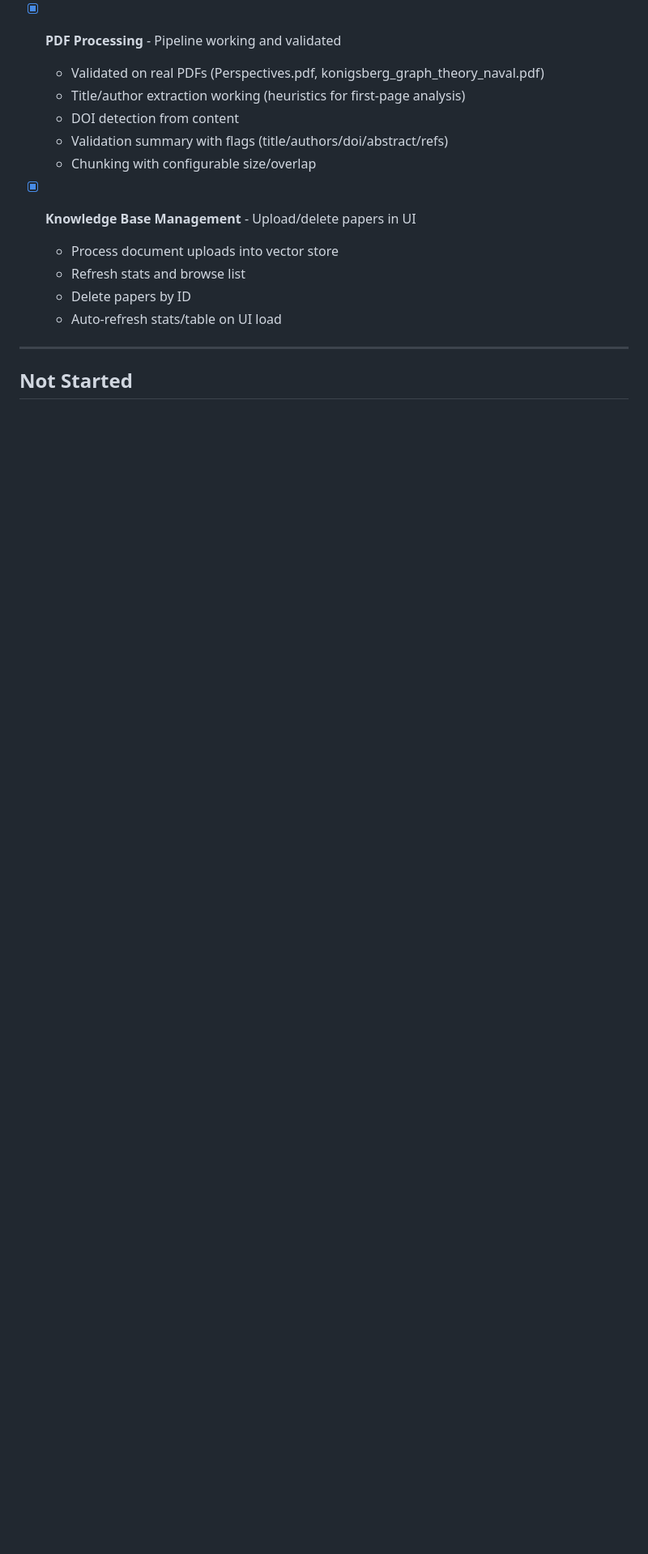
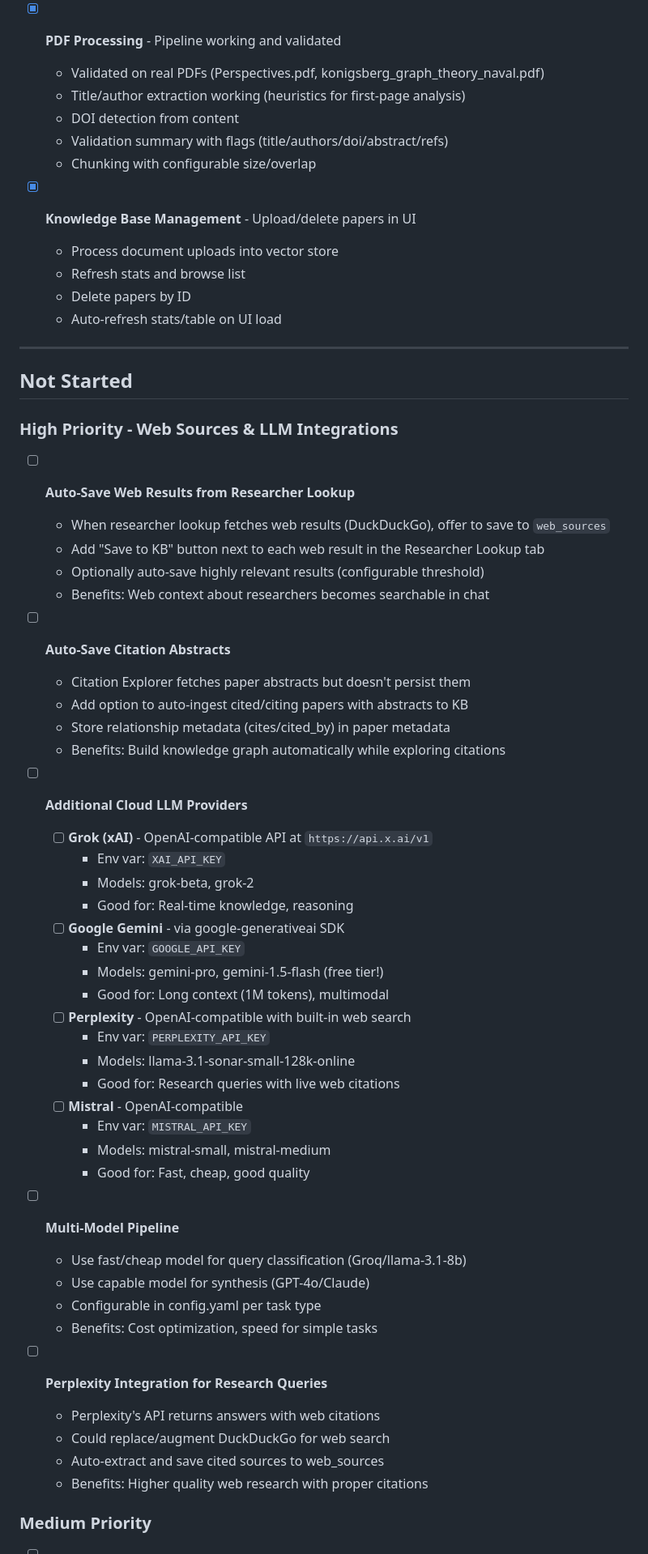
Before and after one commit to Fenris91/research_agent, a Markdown page: docs/TODO.md, the part around one of its changes. Shown at 81% size. Rendered like a GitHub page; blank space fills up the shorter version.

```diff
--- a/docs/TODO.md
+++ b/docs/TODO.md
@@ -36,3 +36,49 @@ Cross-reference task list for Claude, OpenCode, and VSCode.
 
 ## Not Started
 
+### High Priority - Web Sources & LLM Integrations
+
+- [ ] **Auto-Save Web Results from Researcher Lookup**
+  - When researcher lookup fetches web results (DuckDuckGo), offer to save to `web_sources`
+  - Add "Save to KB" button next to each web result in the Researcher Lookup tab
+  - Optionally auto-save highly relevant results (configurable threshold)
+  - Benefits: Web context about researchers becomes searchable in chat
+
+- [ ] **Auto-Save Citation Abstracts**
+  - Citation Explorer fetches paper abstracts but doesn't persist them
+  - Add option to auto-ingest cited/citing papers with abstracts to KB
+  - Store relationship metadata (cites/cited_by) in paper metadata
+  - Benefits: Build knowledge graph automatically while exploring citations
+
+- [ ] **Additional Cloud LLM Providers**
+  - [ ] **Grok (xAI)** - OpenAI-compatible API at `https://api.x.ai/v1`
+    - Env var: `XAI_API_KEY`
+    - Models: grok-beta, grok-2
+    - Good for: Real-time knowledge, reasoning
+  - [ ] **Google Gemini** - via google-generativeai SDK
+    - Env var: `GOOGLE_API_KEY`
+    - Models: gemini-pro, gemini-1.5-flash (free tier!)
+    - Good for: Long context (1M tokens), multimodal
+  - [ ] **Perplexity** - OpenAI-compatible with built-in web search
+    - Env var: `PERPLEXITY_API_KEY`
+    - Models: llama-3.1-sonar-small-128k-online
+    - Good for: Research queries with live web citations
+  - [ ] **Mistral** - OpenAI-compatible
+    - Env var: `MISTRAL_API_KEY`
+    - Models: mistral-small, mistral-medium
+    - Good for: Fast, cheap, good quality
+
+- [ ] **Multi-Model Pipeline**
+  - Use fast/cheap model for query classification (Groq/llama-3.1-8b)
+  - Use capable model for synthesis (GPT-4o/Claude)
+  - Configurable in config.yaml per task type
+  - Benefits: Cost optimization, speed for simple tasks
+
+- [ ] **Perplexity Integration for Research Queries**
+  - Perplexity's API returns answers with web citations
+  - Could replace/augment DuckDuckGo for web search
+  - Auto-extract and save cited sources to web_sources
+  - Benefits: Higher quality web research with proper citations
+
+### Medium Priority
+
```
Also changed, not shown: other parts of docs/TODO.md (+47 -2 lines).
